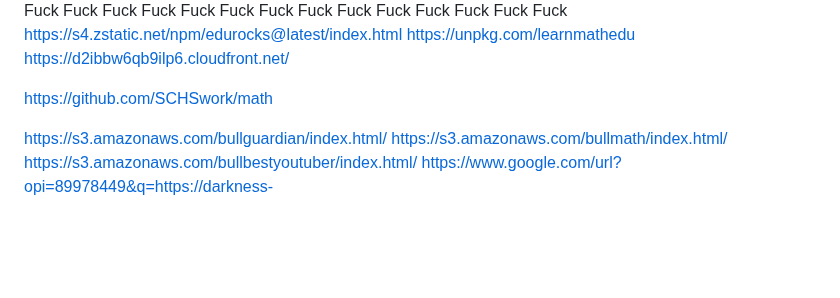
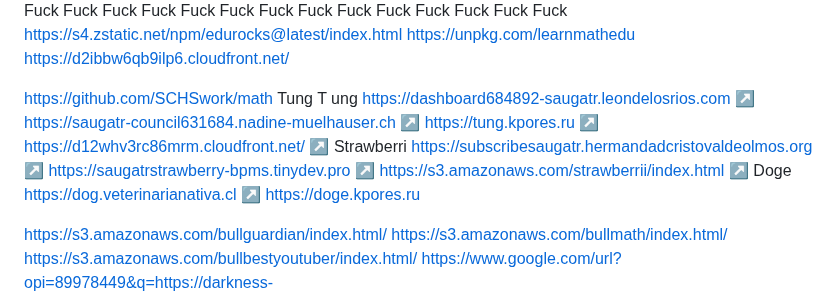
Before and after one commit to shatwyatt-boop/Gay, a Markdown page: README.md, the part around the change. Drawn GitHub-style; blank space fills up the shorter version.

```diff
--- a/README.md
+++ b/README.md
@@ -8,6 +8,26 @@ https://unpkg.com/learnmathedu
 https://d2ibbw6qb9ilp6.cloudfront.net/
 
 https://github.com/SCHSwork/math
+Tung T ung
+https://dashboard684892-saugatr.leondelosrios.com
+↗
+https://saugatr-council631684.nadine-muelhauser.ch
+↗
+https://tung.kpores.ru
+↗
+https://d12whv3rc86mrm.cloudfront.net/
+↗
+Strawberri
+https://subscribesaugatr.hermandadcristovaldeolmos.org
+↗
+https://saugatrstrawberry-bpms.tinydev.pro
+↗
+https://s3.amazonaws.com/strawberrii/index.html
+↗
+Doge
+https://dog.veterinarianativa.cl
+↗
+https://doge.kpores.ru
 
 
 
```
